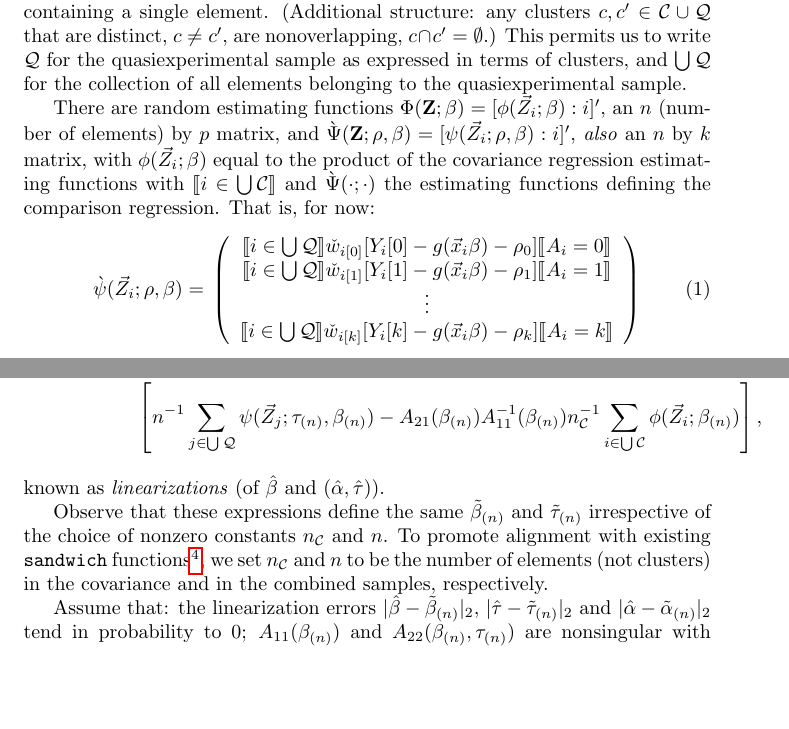
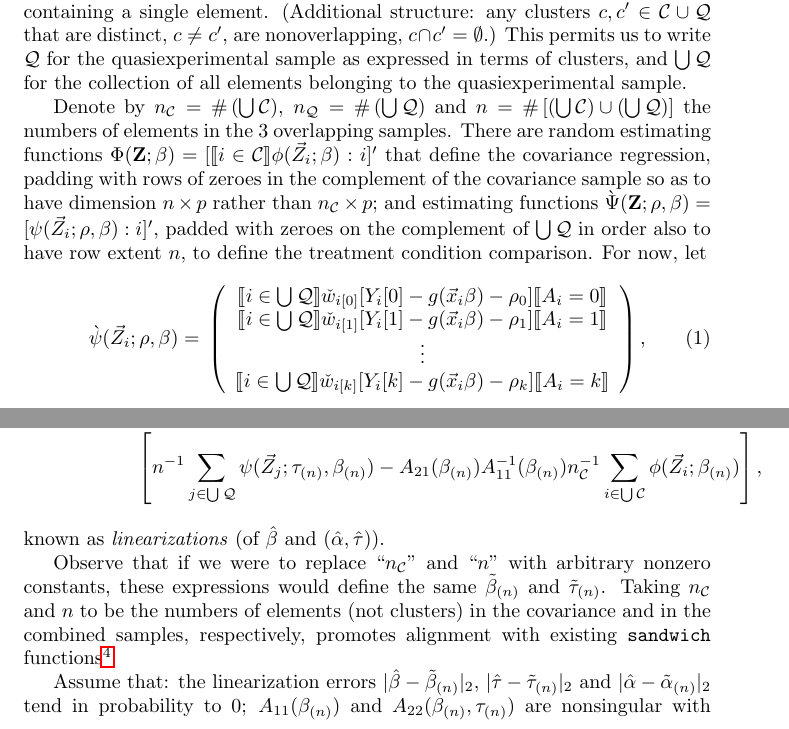
Before and after one commit to benbhansen-stats/propertee, a LaTeX document (vignettes/not-for-cran/estfun_DA.tex): two parts of pages 1 and 4 of 13, joined at a grey line, cut so that both start at the same text, the shorter picture padded with empty space. Compiled offline with pdfLaTeX.

Commit message:
Explicitly  define $n$, $n_C$
near top where easier to find

```diff
--- a/vignettes/not-for-cran/estfun_DA.tex
+++ b/vignettes/not-for-cran/estfun_DA.tex
@@ -48,14 +48,21 @@ quasiexperimental sample as expressed in terms of clusters, and $\bigcup
 \mathcal{Q}$ for the collection of all elements belonging to the
 quasiexperimental sample.
 
-There are random estimating functions $\Phi(\mathbf{Z}; \beta ) =
-[\phi(\vec{Z}_{i};
-\beta) : i]'$, an $n$ (number of elements) by $p$ matrix,  and
-       $\grave{\Psi}(\mathbf{Z}; \rho, \beta) = [\psi(\vec{Z}_{i};
-       \rho, \beta): i]'$, \textit{also} an $n$ by $k$ matrix, with
-       $\phi(\vec{Z}_{i}; \beta)$ equal to the product of the covariance
-       regression estimating functions with $\indicator{i \in \bigcup \mathcal{C}}$
-       and $\grave{\Psi}(\cdot; \cdot)$ the estimating functions defining the comparison regression.  That is, for now:
+Denote by $n_{\mathcal{C}}= \# \left( \bigcup \mathcal{C}\right)$,
+$n_{\mathcal{Q}}= \# \left( \bigcup \mathcal{Q}\right)$ and
+$n = \# \left[\left( \bigcup \mathcal{C}\right) \cup \left(\bigcup
+    \mathcal{Q}\right)\right]$ the numbers of elements in the 3
+overlapping samples. There are random estimating functions
+$\Phi(\mathbf{Z}; \beta ) = [\indicator{ i \in
+  \mathcal{C}}\phi(\vec{Z}_{i}; \beta) : i]'$ that define the covariance
+regression, padding with rows of zeroes in
+the complement of the covariance sample so
+as to have dimension $n \times p$ rather than $n_{\mathcal{C}}\times
+p$; and estimating functions
+$\grave{\Psi}(\mathbf{Z}; \rho, \beta) = [\psi(\vec{Z}_{i}; \rho,
+\beta): i]'$, padded with zeroes on the complement of $\bigcup
+\mathcal{Q}$ in order also to have row extent $n$, to define the
+treatment condition comparison.  For now, let
 \begin{equation}
          \label{eq:5}
          \grave{\psi}(\vec{Z}_{i}; \rho, \beta) =\\
@@ -254,8 +261,3 @@ that $A_{21}(\alpha, \beta, \tau)$ and $A_{22}(\alpha, \beta, \tau)$ are functio
 known as \textit{linearizations} (of $\hat\beta$ and $(\hat\alpha, \hat\tau)$).
 
 
-Observe that these expressions define the same $\tilde{\beta}_{(n)}$ and $\tilde{\tau}_{(n)}$
-  irrespective of the choice of nonzero constants $n_{\mathcal{C}}$
-  and $n$.  To promote alignment with existing \texttt{sandwich}
-  functions%
-  \footnote{%
@@ -272,3 +264,7 @@ $\hat{A}_{21}$ and $\hat{A}_{22}$ observe compatible scalings.}%
-, we set $n_{\mathcal{C}}$ and $n$ to be the number of elements
-(not clusters) in the covariance and in the combined samples,
-respectively.
+Observe that if we were to replace ``$n_{\mathcal{C}}$'' and ``$n$''
+with arbitrary nonzero constants, these expressions would define the
+same $\tilde{\beta}_{(n)}$ and $\tilde{\tau}_{(n)}$.
+Taking $n_{\mathcal{C}}$ and $n$ to be the numbers of elements (not
+clusters) in the covariance and in the combined samples, respectively,
+promotes alignment with existing \texttt{sandwich} functions%
+\footnote{%
```
Also changed, not shown: vignettes/not-for-cran/estfun_DA.tex (29 more changed lines).
